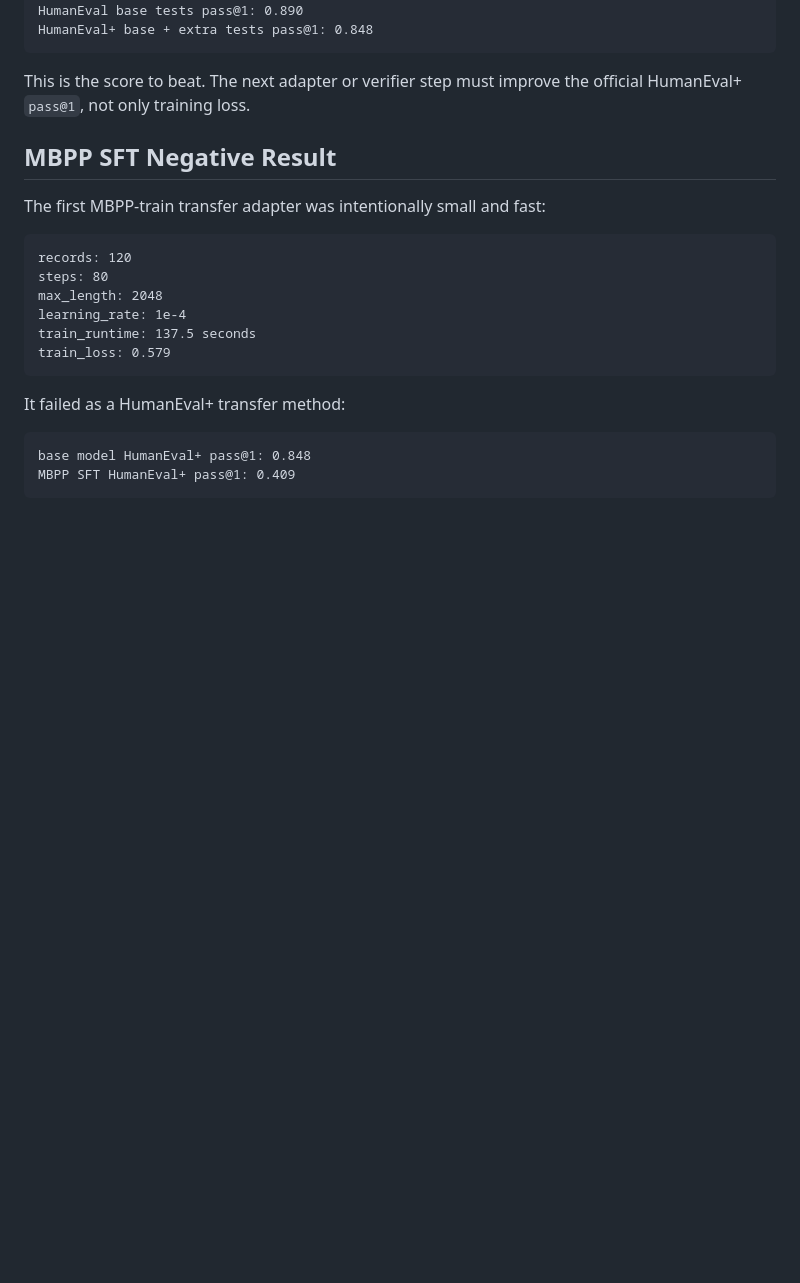
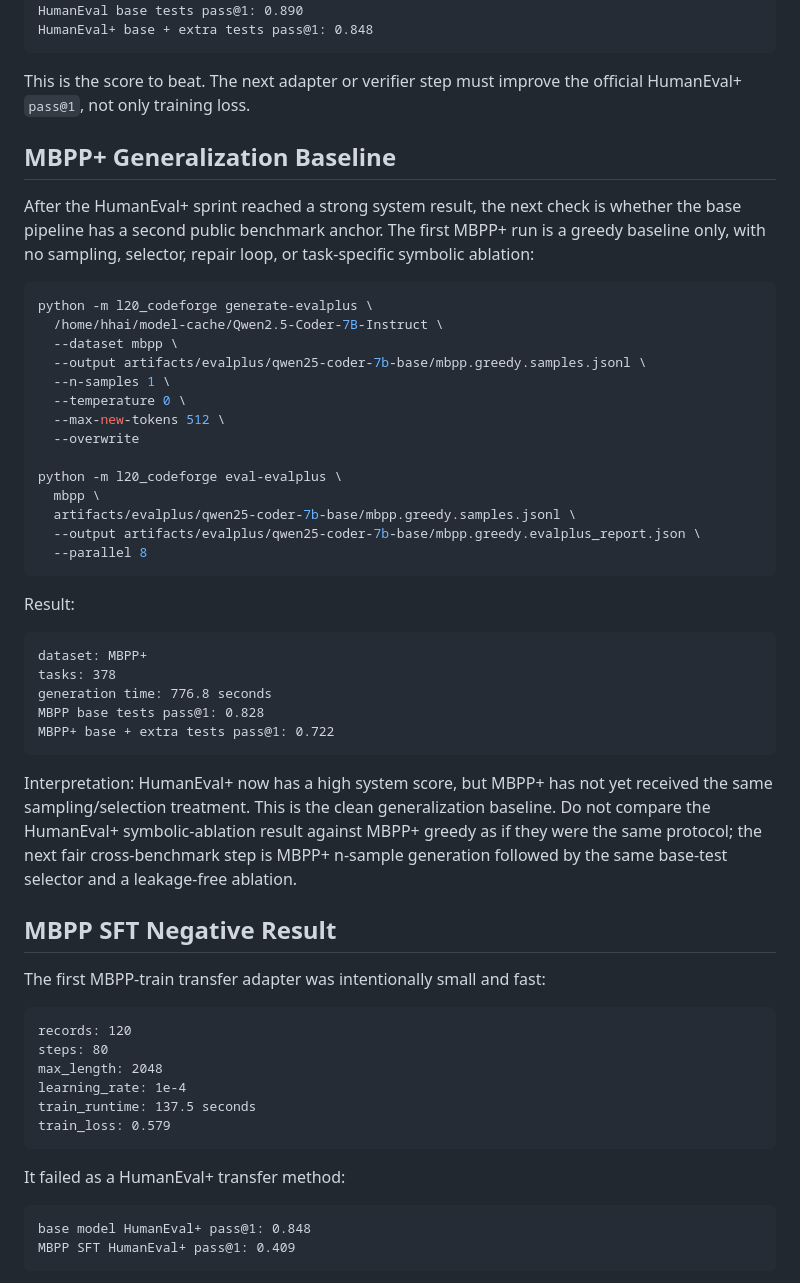
Before and after one commit to Kevin-Li-2025/L20-CodeForge, a Markdown page: docs/MILESTONE_6_PUBLIC_BENCHMARK.md, the part around the change. GitHub-like rendering; blank space fills up the shorter version.

Commit message:
Record MBPP EvalPlus baseline

````diff
--- a/docs/MILESTONE_6_PUBLIC_BENCHMARK.md
+++ b/docs/MILESTONE_6_PUBLIC_BENCHMARK.md
@@ -102,6 +102,47 @@ HumanEval+ base + extra tests pass@1: 0.848
 
 This is the score to beat. The next adapter or verifier step must improve the
 official HumanEval+ `pass@1`, not only training loss.
+
+## MBPP+ Generalization Baseline
+
+After the HumanEval+ sprint reached a strong system result, the next check is
+whether the base pipeline has a second public benchmark anchor. The first MBPP+
+run is a greedy baseline only, with no sampling, selector, repair loop, or
+task-specific symbolic ablation:
+
+```bash
+python -m l20_codeforge generate-evalplus \
+  /home/hhai/model-cache/Qwen2.5-Coder-7B-Instruct \
+  --dataset mbpp \
+  --output artifacts/evalplus/qwen25-coder-7b-base/mbpp.greedy.samples.jsonl \
+  --n-samples 1 \
+  --temperature 0 \
+  --max-new-tokens 512 \
+  --overwrite
+
+python -m l20_codeforge eval-evalplus \
+  mbpp \
+  artifacts/evalplus/qwen25-coder-7b-base/mbpp.greedy.samples.jsonl \
+  --output artifacts/evalplus/qwen25-coder-7b-base/mbpp.greedy.evalplus_report.json \
+  --parallel 8
+```
+
+Result:
+
+```text
+dataset: MBPP+
+tasks: 378
+generation time: 776.8 seconds
+MBPP base tests pass@1: 0.828
+MBPP+ base + extra tests pass@1: 0.722
+```
+
+Interpretation: HumanEval+ now has a high system score, but MBPP+ has not yet
+received the same sampling/selection treatment. This is the clean
+generalization baseline. Do not compare the HumanEval+ symbolic-ablation result
+against MBPP+ greedy as if they were the same protocol; the next fair
+cross-benchmark step is MBPP+ n-sample generation followed by the same
+base-test selector and a leakage-free ablation.
 
 ## MBPP SFT Negative Result
 
````
